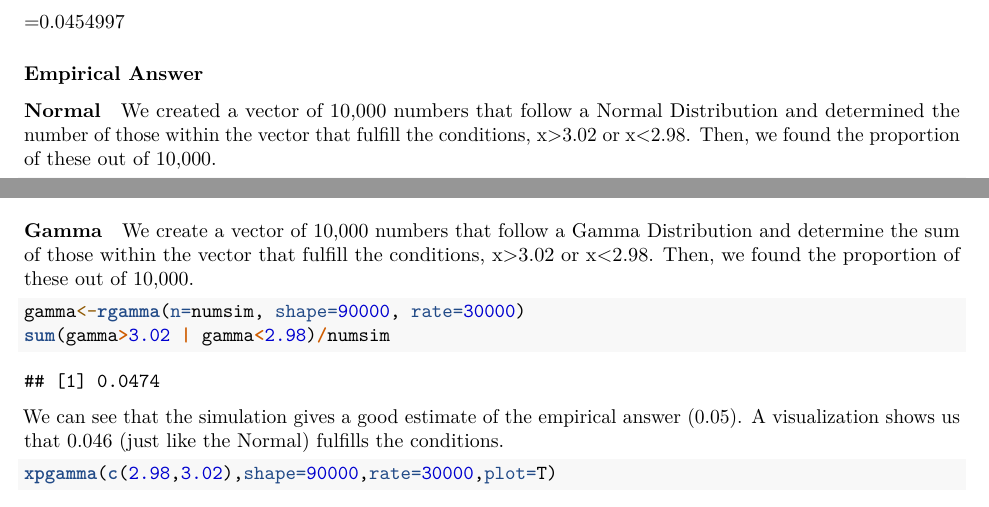
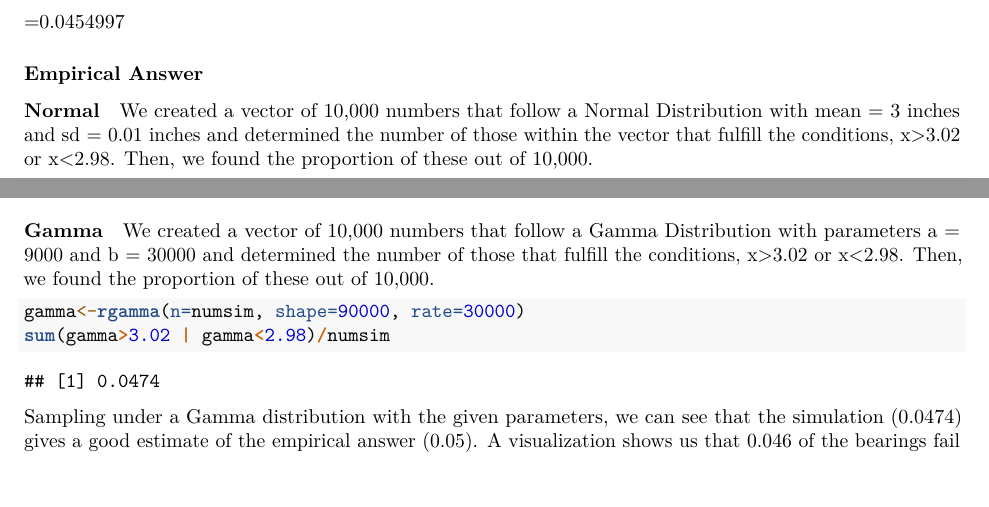
Before and after one commit to danielnjoo/S370, an R Markdown document (pset1/pset1.Rmd): two parts of page 2 of 4, joined at a grey line, cut so that both start at the same text, the shorter picture padded with empty space. Rendered offline with R 4.5, knitr and Pandoc, then LaTeX, with nearby package versions; some code elsewhere in the file could not run offline.

Commit message:
complete edits of question 3, including the normality assumption note

````diff
--- a/pset1/pset1.Rmd
+++ b/pset1/pset1.Rmd
@@ -84,7 +84,7 @@ $(1-P(b\leq3.02))+P(b\geq2.98)$
 
 #### Normal
 
-We created a vector of 10,000 numbers that follow a Normal Distribution and determined the number of those within the vector that fulfill the conditions, x>3.02 or x<2.98. Then, we found the proportion of these out of 10,000.
+We created a vector of 10,000 numbers that follow a Normal Distribution with mean = 3 inches and sd = 0.01 inches and determined the number of those within the vector that fulfill the conditions, x>3.02 or x<2.98. Then, we found the proportion of these out of 10,000.
 
 ```{r}
 norm<-rnorm(numsim, 3, 0.01)
@@ -99,14 +99,14 @@ xpnorm(c(2.98,3.02),3,0.01,plot=T)
 
 #### Gamma
 
-We create a vector of 10,000 numbers that follow a Gamma Distribution and determine the sum of those within the vector that fulfill the conditions, x>3.02 or x<2.98. Then, we found the proportion of these out of 10,000.
+We created a vector of 10,000 numbers that follow a Gamma Distribution with parameters a = 9000 and b = 30000 and determined the number of those that fulfill the conditions, x>3.02 or x<2.98. Then, we found the proportion of these out of 10,000.
 
 ```{r}
 gamma<-rgamma(n=numsim, shape=90000, rate=30000)
 sum(gamma>3.02 | gamma<2.98)/numsim
 ```
 
-We can see that the simulation gives a good estimate of the empirical answer (0.05). A visualization shows us that 0.046 (just like the Normal) fulfills the conditions.
+Sampling under a Gamma distribution with the given parameters, we can see that the simulation (0.0474) gives a good estimate of the empirical answer (0.05). A visualization shows us that 0.046 of the bearings fail to meet quality specifications as their diameters fulfill the conditions, x>3.02 or x<2.98.
 
 ```{r}
 xpgamma(c(2.98,3.02),shape=90000,rate=30000,plot=T)
````
Also changed, not shown: pset1/pset1.Rmd (1 more changed lines).
